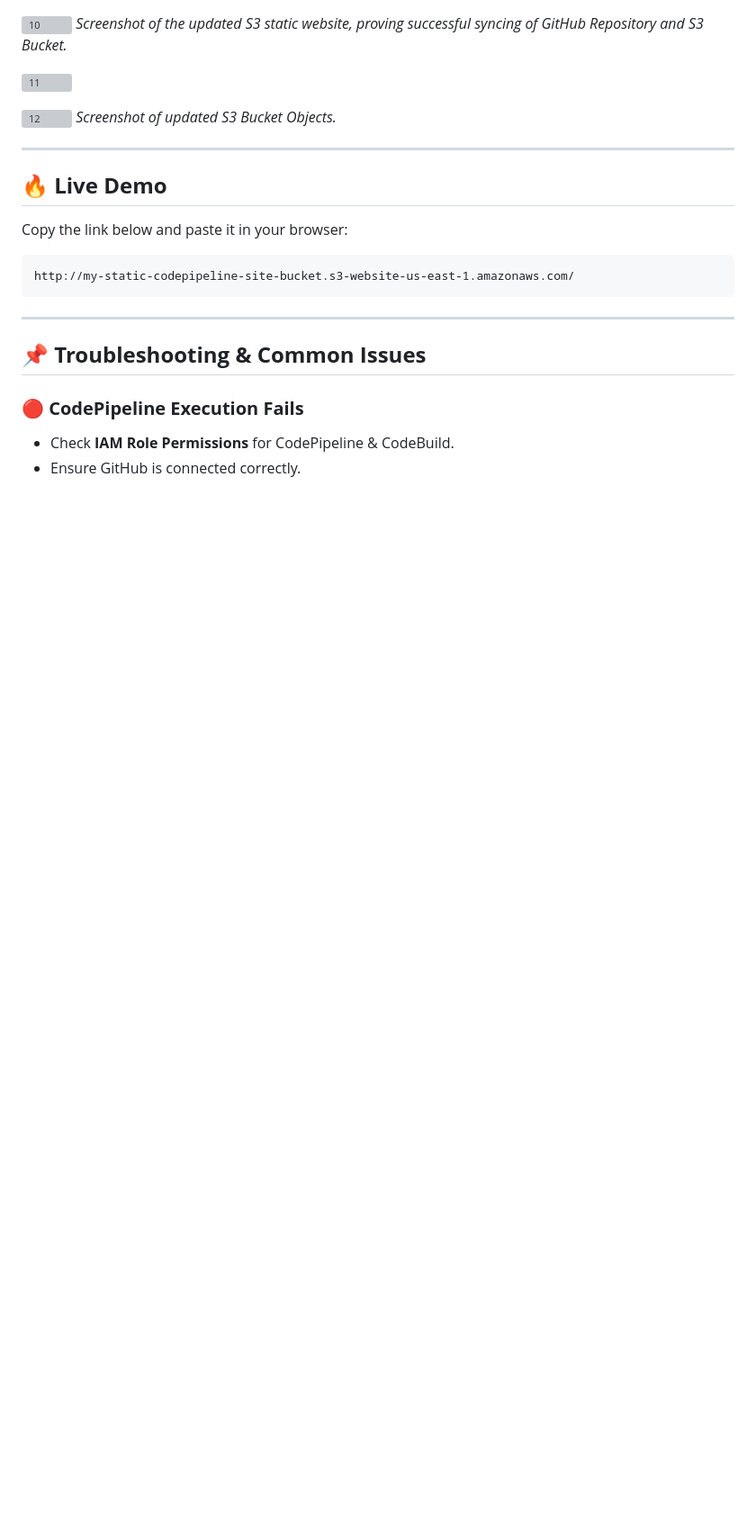
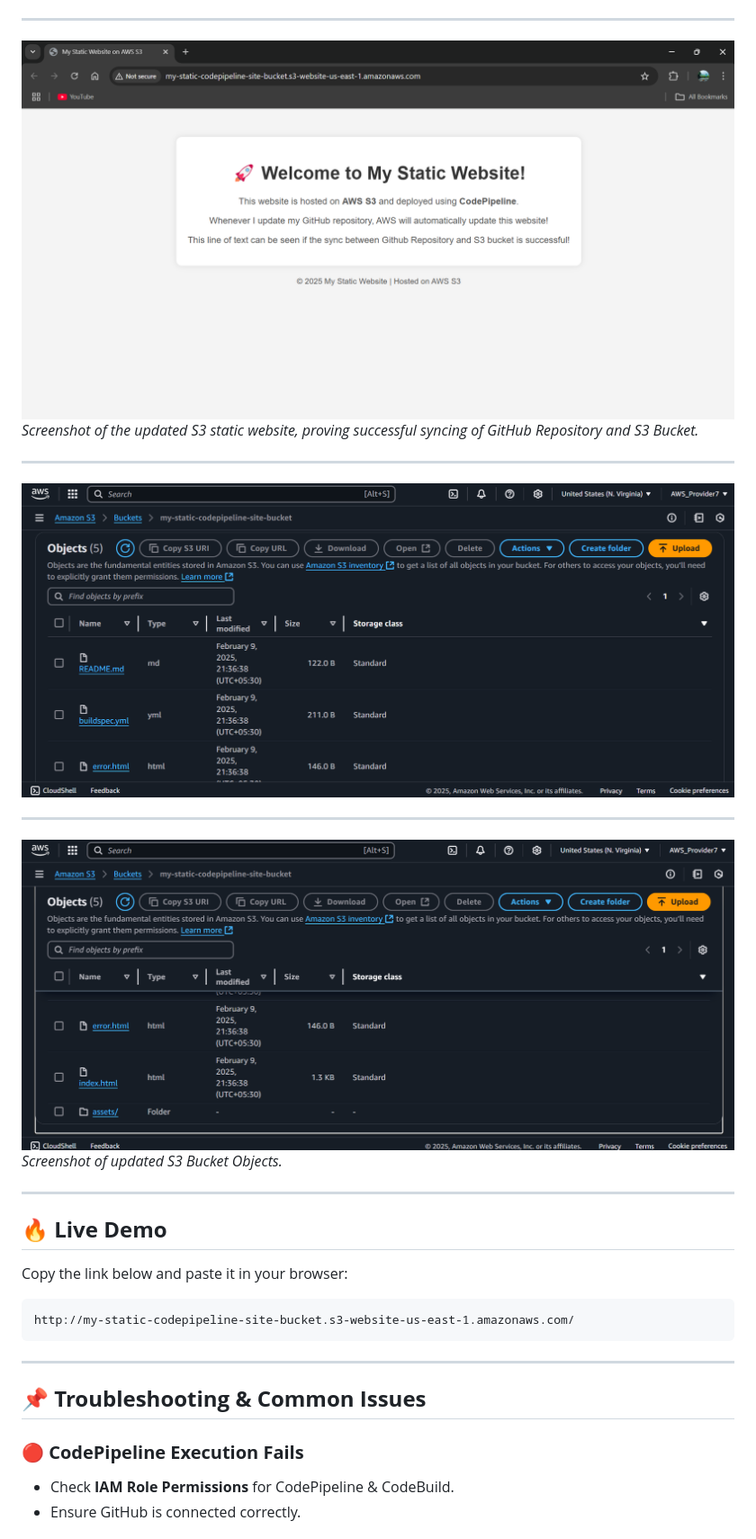
Before and after one commit to git-hub-user7/GitHub-S3-Codepipeline-Project, a Markdown page: README.md, the part around the change printed below. Shown: that part at 90% size. Rendered like a GitHub page; blank space fills up the shorter version; grey boxes are pictures that could not be loaded.

```diff
--- a/README.md
+++ b/README.md
@@ -129,14 +132,15 @@ phases:
 *Screenshot showing changes committed in index.html to verify proper functioning of CodePipeline*
 
-
-![10](GitHub-S3-Codepipeline-Project/assets/website_2.png)
+---
+![10](assets/website_2.png)
 *Screenshot of the updated S3 static website, proving successful syncing of GitHub Repository and S3 Bucket.*
 
+---
 
-![11](GitHub-S3-Codepipeline-Project/assets/s3.png)
+![11](assets/s3.png)
 
-
-![12](GitHbub-S3-Codepipeline-Project/assets/s3_1.png)
+---
+![12](assets/s3_1.png)
 *Screenshot of updated S3 Bucket Objects.*
 
 
```
Also changed, not shown: other parts of README.md (+19 -16 lines).
